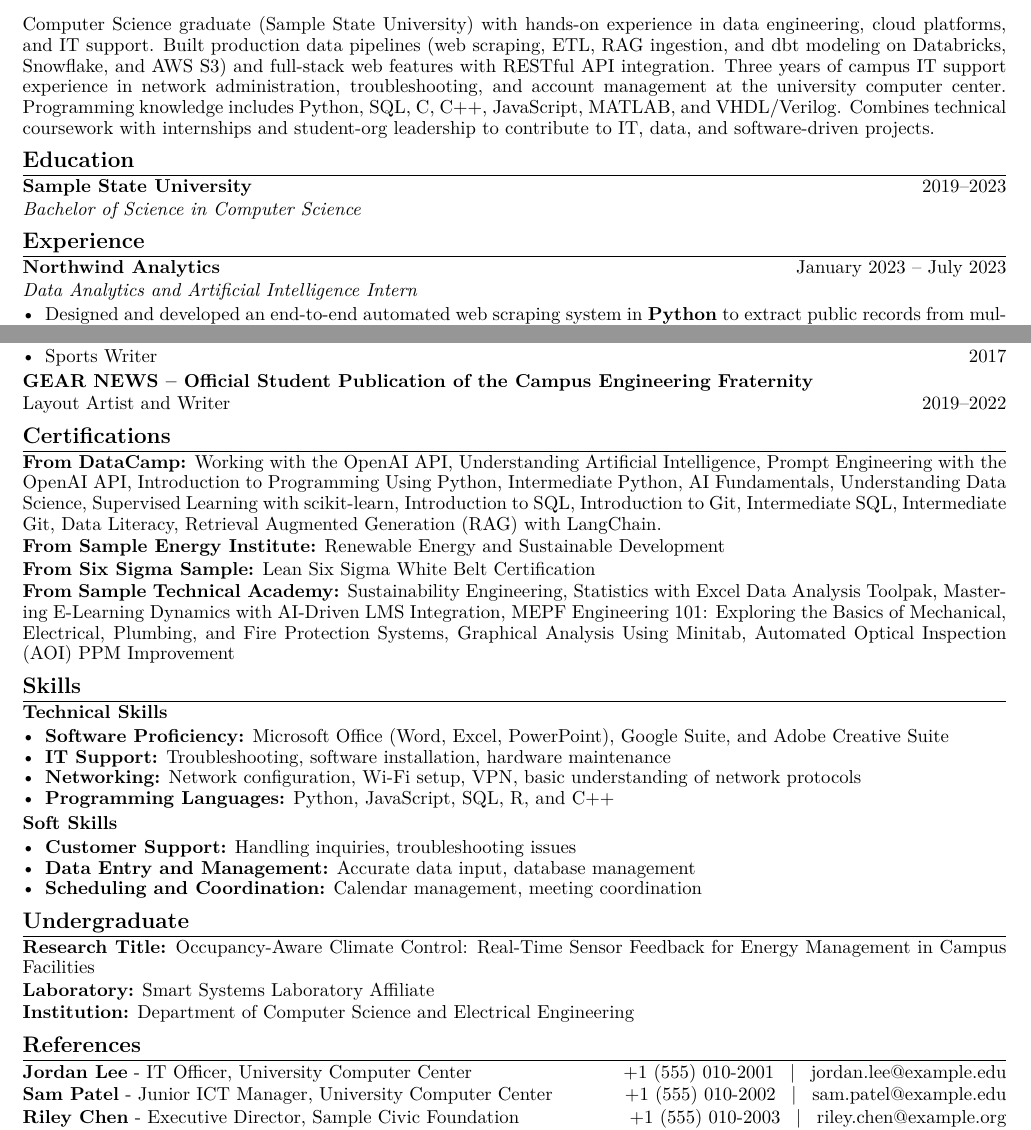
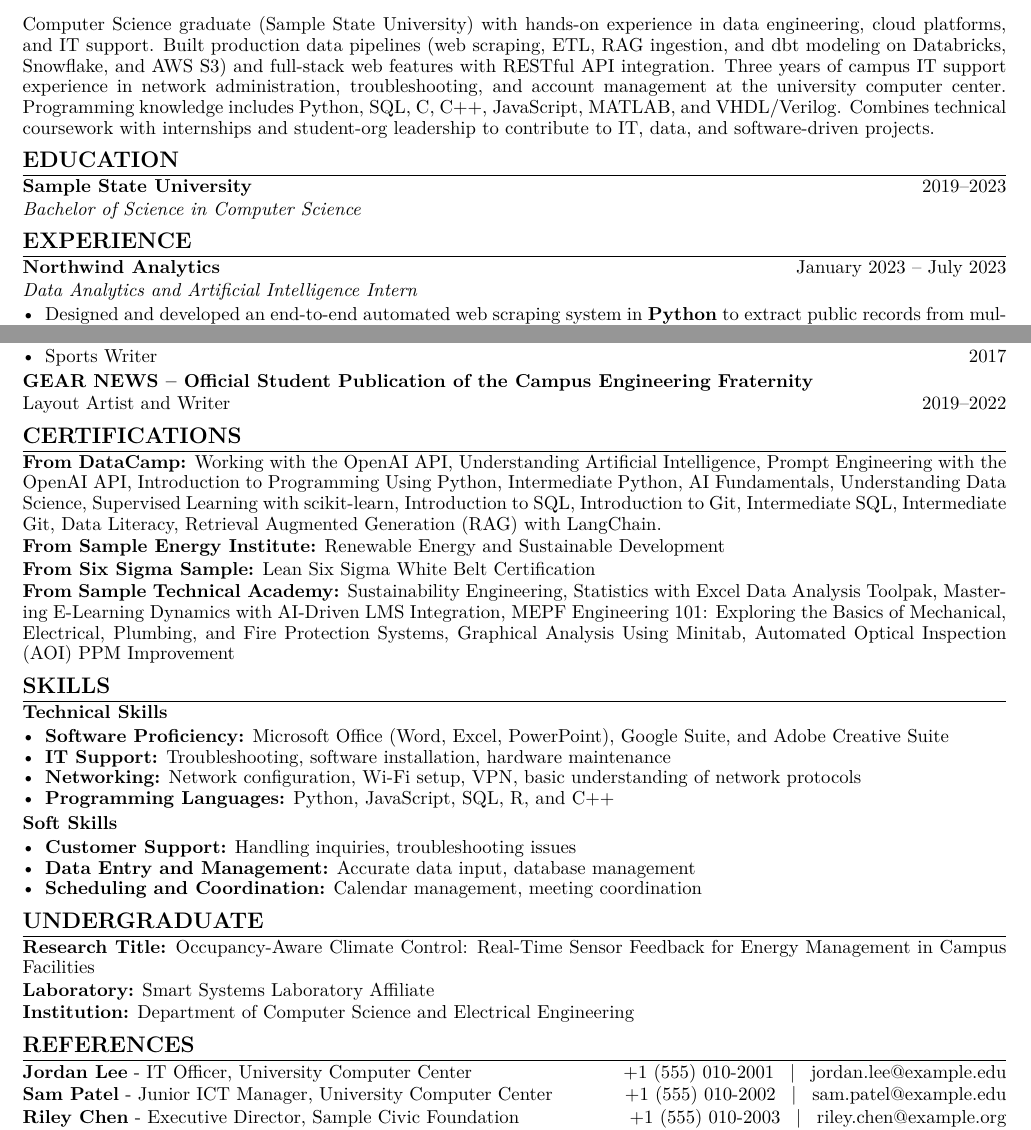
Before and after one commit to Scott-1111/ats-friendly-cv-resume, a LaTeX CV (cv.tex): two parts of pages 1 and 3 of 3, joined at a grey line, cut so that both start at the same text. Compiled offline with pdfLaTeX.

Commit message:
Use ALL CAPS section headings in the CV and resume templates.

```diff
--- a/cv.tex
+++ b/cv.tex
@@ -30,12 +30,12 @@
 Computer Science graduate (Sample State University) with hands-on experience in data engineering, cloud platforms, and IT support. Built production data pipelines (web scraping, ETL, RAG ingestion, and dbt modeling on Databricks, Snowflake, and AWS S3) and full-stack web features with RESTful API integration. Three years of campus IT support experience in network administration, troubleshooting, and account management at the university computer center. Programming knowledge includes Python, SQL, C, C++, JavaScript, MATLAB, and VHDL/Verilog. Combines technical coursework with internships and student-org leadership to contribute to IT, data, and software-driven projects.
 
 % ---------------- EDUCATION ----------------
-\section*{Education}
+\section*{EDUCATION}
 \entry{Sample State University}{2019--2023}
 \role{Bachelor of Science in Computer Science}
 
 % ---------------- EXPERIENCE ----------------
-\section*{Experience}
+\section*{EXPERIENCE}
 
 \entry{Northwind Analytics}{January 2023 -- July 2023}
 \role{Data Analytics and Artificial Intelligence Intern}
@@ -217,7 +217,7 @@ Collaborative Desktop Publishing
 Layout Artist and Writer \hfill 2019--2022
 
 % ---------------- CERTIFICATIONS ----------------
-\section*{Certifications}
+\section*{CERTIFICATIONS}
 
 \textbf{From DataCamp:} Working with the OpenAI API, Understanding Artificial Intelligence, Prompt Engineering with the OpenAI API, Introduction to Programming Using Python, Intermediate Python, AI Fundamentals, Understanding Data Science, Supervised Learning with scikit-learn, Introduction to SQL, Introduction to Git, Intermediate SQL, Intermediate Git, Data Literacy, Retrieval Augmented Generation (RAG) with LangChain.
 
@@ -228,7 +228,7 @@ Layout Artist and Writer \hfill 2019--2022
 \textbf{From Sample Technical Academy:} Sustainability Engineering, Statistics with Excel Data Analysis Toolpak, Mastering E-Learning Dynamics with AI-Driven LMS Integration, MEPF Engineering 101: Exploring the Basics of Mechanical, Electrical, Plumbing, and Fire Protection Systems, Graphical Analysis Using Minitab, Automated Optical Inspection (AOI) PPM Improvement
 
 % ---------------- SKILLS ----------------
-\section*{Skills}
+\section*{SKILLS}
 
 \textbf{Technical Skills}
 \begin{itemize}
@@ -246,14 +246,14 @@ Layout Artist and Writer \hfill 2019--2022
 \end{itemize}
 
 % ---------------- UNDERGRADUATE RESEARCH ----------------
-\section*{Undergraduate}
+\section*{UNDERGRADUATE}
 
 \textbf{Research Title:} Occupancy-Aware Climate Control: Real-Time Sensor Feedback for Energy Management in Campus Facilities\par
 \textbf{Laboratory:} Smart Systems Laboratory Affiliate\par
 \textbf{Institution:} Department of Computer Science and Electrical Engineering
 
 % ---------------- REFERENCES ----------------
-\section*{References}
+\section*{REFERENCES}
 
 \textbf{Jordan Lee} - IT Officer, University Computer Center \hfill +1 (555) 010-2001 \, | \, \href{mailto:jordan.lee@example.edu}{jordan.lee@example.edu}
 
```
Also changed, not shown: resume.tex (+5 -5 lines), cv.tex (2 more changed lines).
